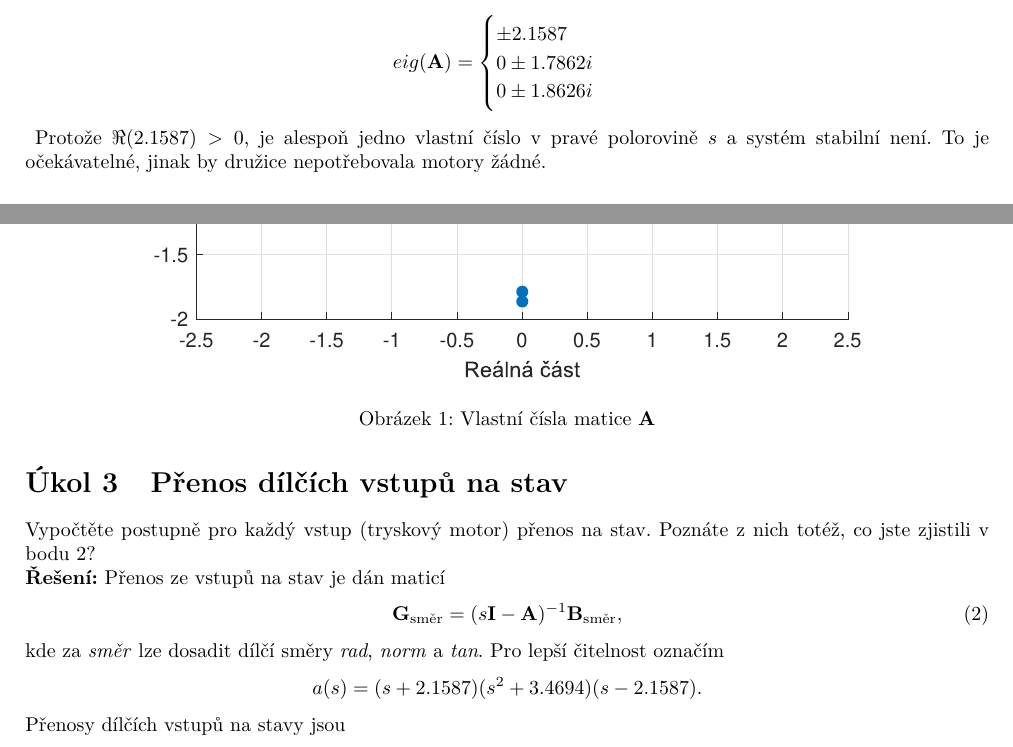
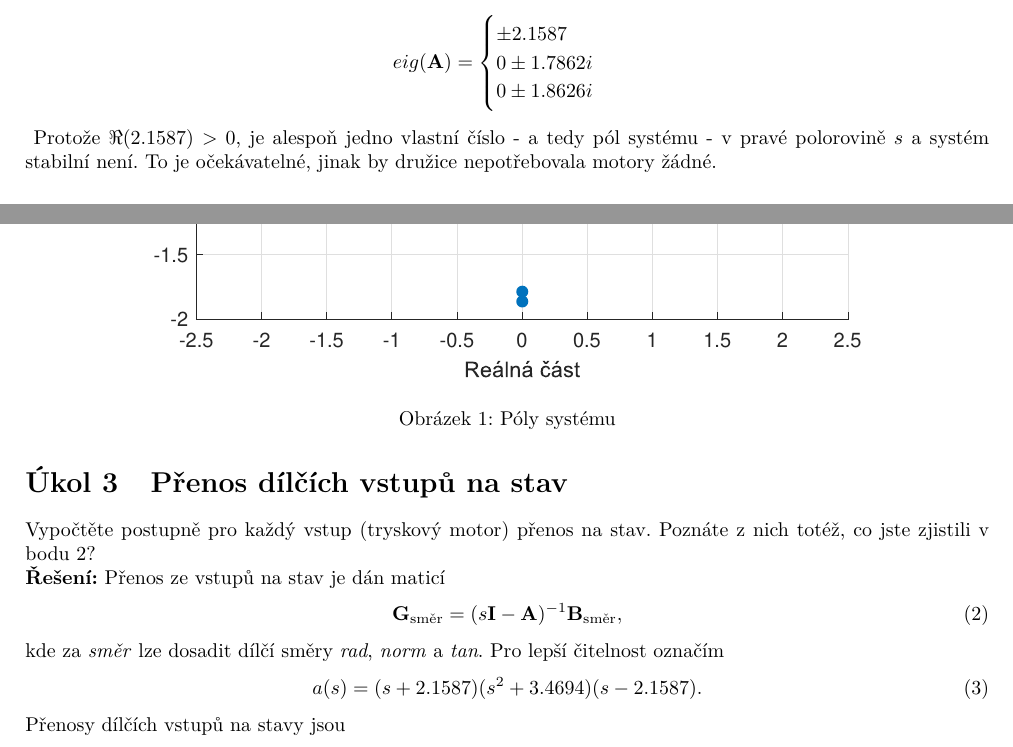
Before and after one commit to vmichal/ARI, a LaTeX problem sheet (homework/riditelnost/ARI_HW2_michavo3.tex): two parts of pages 1 and 2 of 3, joined at a grey line, cut so that both start at the same text. Compiled offline with pdfLaTeX.

Commit message:
Last adjustments to HW2

```diff
--- a/homework/riditelnost/ARI_HW2_michavo3.tex
+++ b/homework/riditelnost/ARI_HW2_michavo3.tex
@@ -143,10 +143,10 @@ Stabilitu vyšetřím pomocí vlastních čísel matice systému.
 \begin{figure}[hbtp]
 	\centering
 	\includegraphics{vlastni_cisla.eps}
-	\caption{Vlastní čísla matice $\mathbf{A}$}
+	\caption{Póly systému}
 	\label{fig:vlastni_cisla}
 \end{figure}
-Protože $\Re(2.1587) > 0$, je alespoň jedno vlastní číslo v pravé polorovině $s$ a systém stabilní není.
+Protože $\Re(2.1587) > 0$, je alespoň jedno vlastní číslo - a tedy pól systému - v pravé polorovině $s$ a systém stabilní není.
 To je očekávatelné, jinak by družice nepotřebovala motory žádné.
 
 \section{Řiditelnost jedním vstupem}
@@ -183,9 +183,10 @@ Přenos ze vstupů na stav je dán maticí
 \end{equation}
 kde za \textit{směr} lze dosadit dílčí směry \textit{rad}, \textit{norm} a \textit{tan}.
 Pro lepší čitelnost označím
-\begin{equation*}
+\begin{equation}
 	a(s) = (s+2.1587)(s^2+3.4694)(s-2.1587).
-\end{equation*}
+	\label{eq:subs}
+\end{equation}
 Přenosy dílčích vstupů na stavy jsou
 \begin{equation}
 	\label{eq:prenosy}
```
Also changed, not shown: homework/riditelnost/ARI_HW2_michavo3.tex (1 more changed lines).
